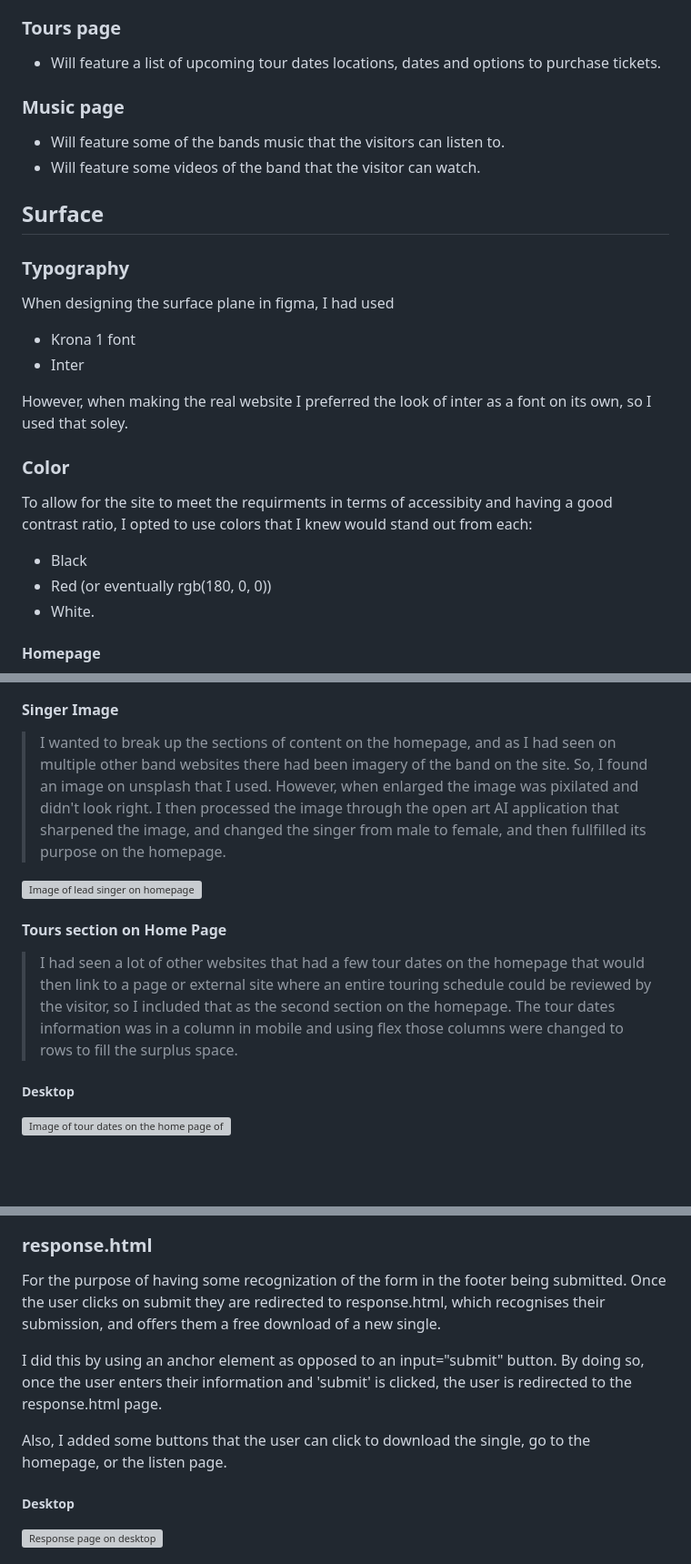
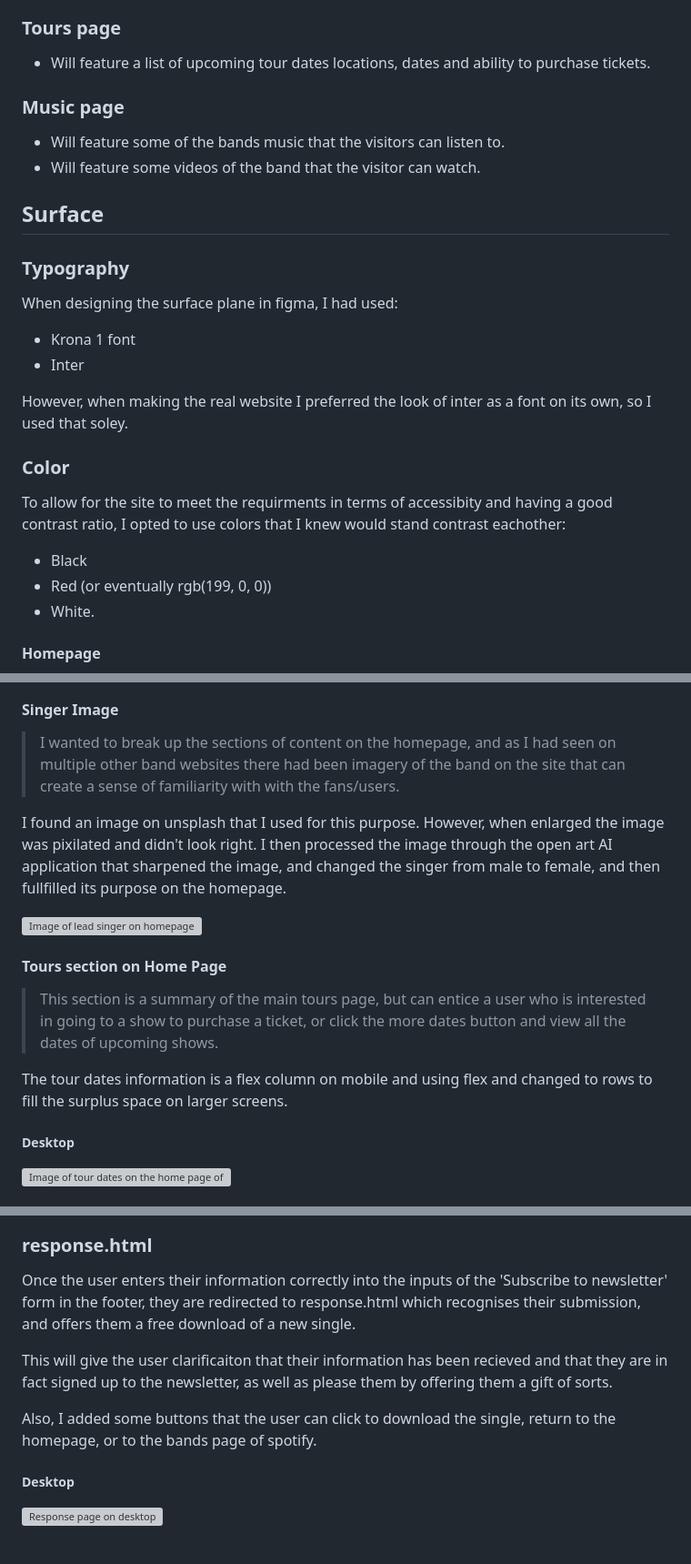
Before and after one commit to jamiemcstay/Project-1, a Markdown page: README.md, 3 parts joined by grey strips. Shown: that part at 91% size. Rendered like a GitHub page; blank space fills up the shorter version; grey boxes are pictures that could not be loaded.

```diff
--- a/README.md
+++ b/README.md
@@ -107,7 +107,7 @@ I used figma to build a wireframes of the different pages on the site. I decided
 - Will feature a couple of tour dates with a link to the tours page where more dates can be seen.
 
 ### Tours page
-- Will feature a list of upcoming tour dates locations, dates and options to purchase tickets.
+- Will feature a list of upcoming tour dates locations, dates and ability to purchase tickets.
 
 ### Music page
 
@@ -118,7 +118,7 @@ I used figma to build a wireframes of the different pages on the site. I decided
 
 ### Typography
 
-When designing the surface plane in figma, I had used
+When designing the surface plane in figma, I had used:
 - Krona 1 font
 - Inter
 
@@ -126,9 +126,9 @@ However, when making the real website I preferred the look of inter as a font on
 
 ### Color
 
-To allow for the site to meet the requirments in terms of accessibity and having a good contrast ratio, I opted to use colors that I knew would stand out from each:
+To allow for the site to meet the requirments in terms of accessibity and having a good contrast ratio, I opted to use colors that I knew would stand contrast eachother:
 - Black
-- Red (or eventually rgb(180, 0, 0))
+- Red (or eventually rgb(199, 0, 0))
 - White.
 
 #### Homepage
@@ -176,14 +176,18 @@ To allow for the site to meet the requirments in terms of accessibity and having
 
 #### Singer Image
 
->I wanted to break up the sections of content on the homepage, and as I had seen on multiple other band websites there had been imagery of the band on the site. So, I found an image on unsplash that I used. However, when enlarged the image was pixilated and didn't look right. I then processed the image through the open art AI application that sharpened the image, and changed the singer from male to female, and then fullfilled its purpose on the homepage.
+>I wanted to break up the sections of content on the homepage, and as I had seen on multiple other band websites there had been imagery of the band on the site that can create a sense of familiarity with with the fans/users.
+
+I found an image on unsplash that I used for this purpose. However, when enlarged the image was pixilated and didn't look right. I then processed the image through the open art AI application that sharpened the image, and changed the singer from male to female, and then fullfilled its purpose on the homepage.
 
 ![Image of lead singer on homepage](docs/lead-singer.png)
 
 
 #### Tours section on Home Page
 
->I had seen a lot of other websites that had a few tour dates on the homepage that would then link to a page or external site where an entire touring schedule could be reviewed by the visitor, so I included that as the second section on the homepage. The tour dates information was in a column in mobile and using flex those columns were changed to rows to fill the surplus space.
+>This section is a summary of the main tours page, but can entice a user who is interested in going to a show to purchase a ticket, or click the more dates button and view all the dates of upcoming shows.
+
+The tour dates information is a flex column on mobile and using flex and changed to rows to fill the surplus space on larger screens.
 
 ##### Desktop
 
@@ -254,11 +265,11 @@ Similar to the listen section there is a flex container for the watch section se
 
 ### response.html
 
-For the purpose of having some recognization of the form in the footer being submitted. Once the user clicks on submit they are redirected to response.html, which recognises their submission, and offers them a free download of a new single.
+Once the user enters their information correctly into the inputs of the 'Subscribe to newsletter' form in the footer, they are redirected to response.html which recognises their submission, and offers them a free download of a new single.
 
-I did this by using an anchor element as opposed to an input="submit" button. By doing so, once the user enters their information and 'submit' is clicked, the user is redirected to the response.html page.
+This will give the user clarificaiton that their information has been recieved and that they are in fact signed up to the newsletter, as well as please them by offering them a gift of sorts.
 
-Also, I added some buttons that the user can click to download the single, go to the homepage, or the listen page.
+Also, I added some buttons that the user can click to download the single, return to the homepage, or to the bands page of spotify.
 
 ##### Desktop
 
```
Also changed, not shown: other parts of README.md (+103 -11 lines), assets/images/crimson-echoes-album-cover-2.jpg (added), assets/images/crimson-echoes-album-cover-3.jpg (added), docs/research/mobile.jpg (added), 3 other files.
